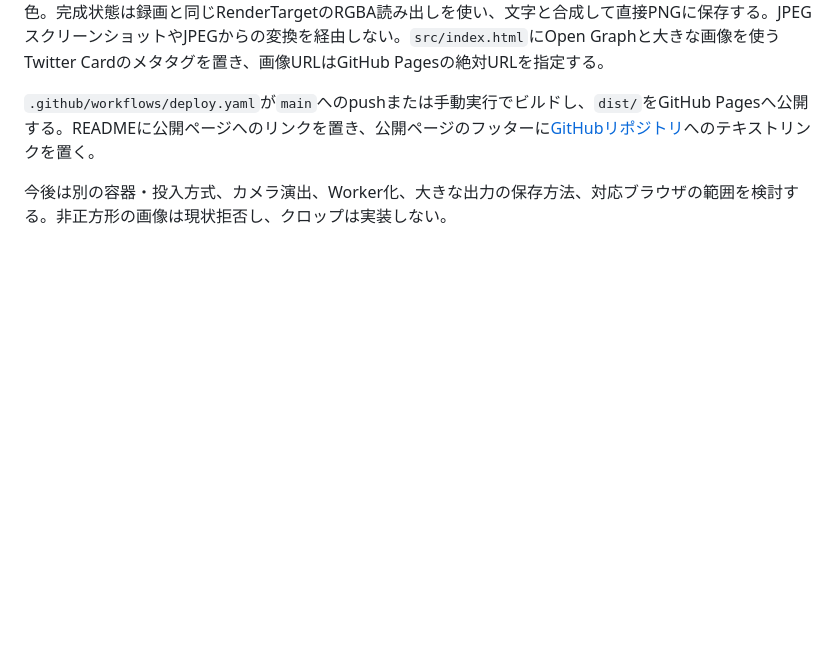
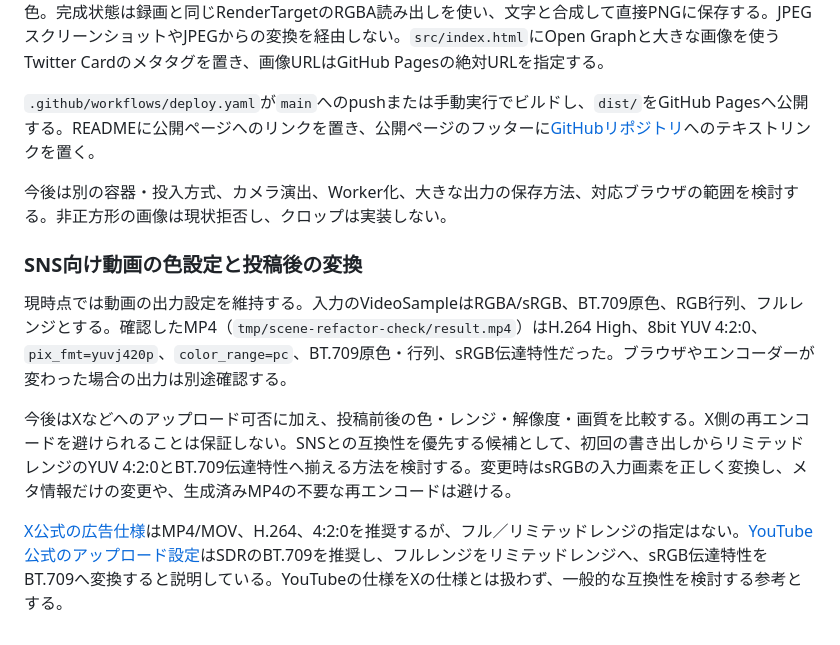
Before and after one commit to novogrammer/deterministic-replay, a Markdown page: docs/design.md, the part around the change. GitHub-like rendering; blank space fills up the shorter version.

Commit message:
最適な出力フォーマットの検討は今後の課題。

```diff
--- a/docs/design.md
+++ b/docs/design.md
@@ -172,3 +172,11 @@ OGP画像は`public/images/ogp.png`（1200×630）。Square trayの完成状態
 `.github/workflows/deploy.yaml`が`main`へのpushまたは手動実行でビルドし、`dist/`をGitHub Pagesへ公開する。READMEに公開ページへのリンクを置き、公開ページのフッターに[GitHubリポジトリ](https://github.com/novogrammer/deterministic-replay)へのテキストリンクを置く。
 
 今後は別の容器・投入方式、カメラ演出、Worker化、大きな出力の保存方法、対応ブラウザの範囲を検討する。非正方形の画像は現状拒否し、クロップは実装しない。
+
+### SNS向け動画の色設定と投稿後の変換
+
+現時点では動画の出力設定を維持する。入力のVideoSampleはRGBA/sRGB、BT.709原色、RGB行列、フルレンジとする。確認したMP4（`tmp/scene-refactor-check/result.mp4`）はH.264 High、8bit YUV 4:2:0、`pix_fmt=yuvj420p`、`color_range=pc`、BT.709原色・行列、sRGB伝達特性だった。ブラウザやエンコーダーが変わった場合の出力は別途確認する。
+
+今後はXなどへのアップロード可否に加え、投稿前後の色・レンジ・解像度・画質を比較する。X側の再エンコードを避けられることは保証しない。SNSとの互換性を優先する候補として、初回の書き出しからリミテッドレンジのYUV 4:2:0とBT.709伝達特性へ揃える方法を検討する。変更時はsRGBの入力画素を正しく変換し、メタ情報だけの変更や、生成済みMP4の不要な再エンコードは避ける。
+
+[X公式の広告仕様](https://help.x.com/en/business-and-advertising/creative-ad-specifications)はMP4/MOV、H.264、4:2:0を推奨するが、フル／リミテッドレンジの指定はない。[YouTube公式のアップロード設定](https://support.google.com/youtube/answer/1722171?hl=ja)はSDRのBT.709を推奨し、フルレンジをリミテッドレンジへ、sRGB伝達特性をBT.709へ変換すると説明している。YouTubeの仕様をXの仕様とは扱わず、一般的な互換性を検討する参考とする。
```
